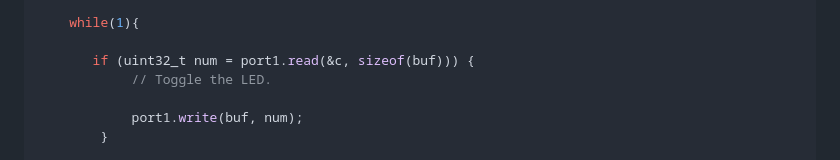
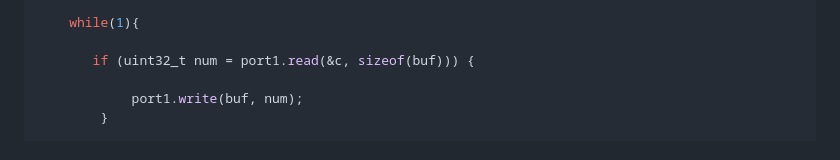
Before and after one commit to ray24777/tenpeople-designing-project-sourcecode-2023, a Markdown page: Timer&Communication/README.md, the part around the change. GitHub-like rendering.

```diff
--- a/Timer&Communication/README.md
+++ b/Timer&Communication/README.md
@@ -90,7 +90,6 @@ int main()
     while(1){
 
        if (uint32_t num = port1.read(&c, sizeof(buf))) {
-            // Toggle the LED.
 
             port1.write(buf, num);
         }
```
